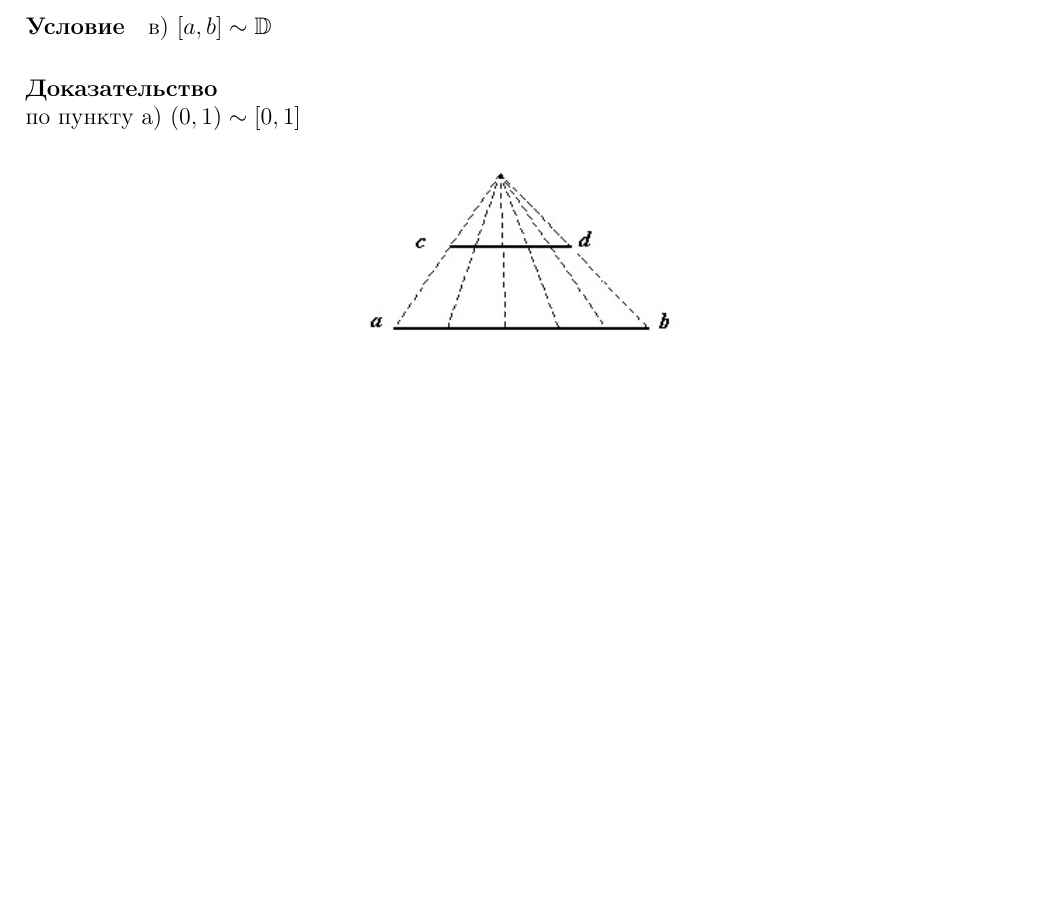
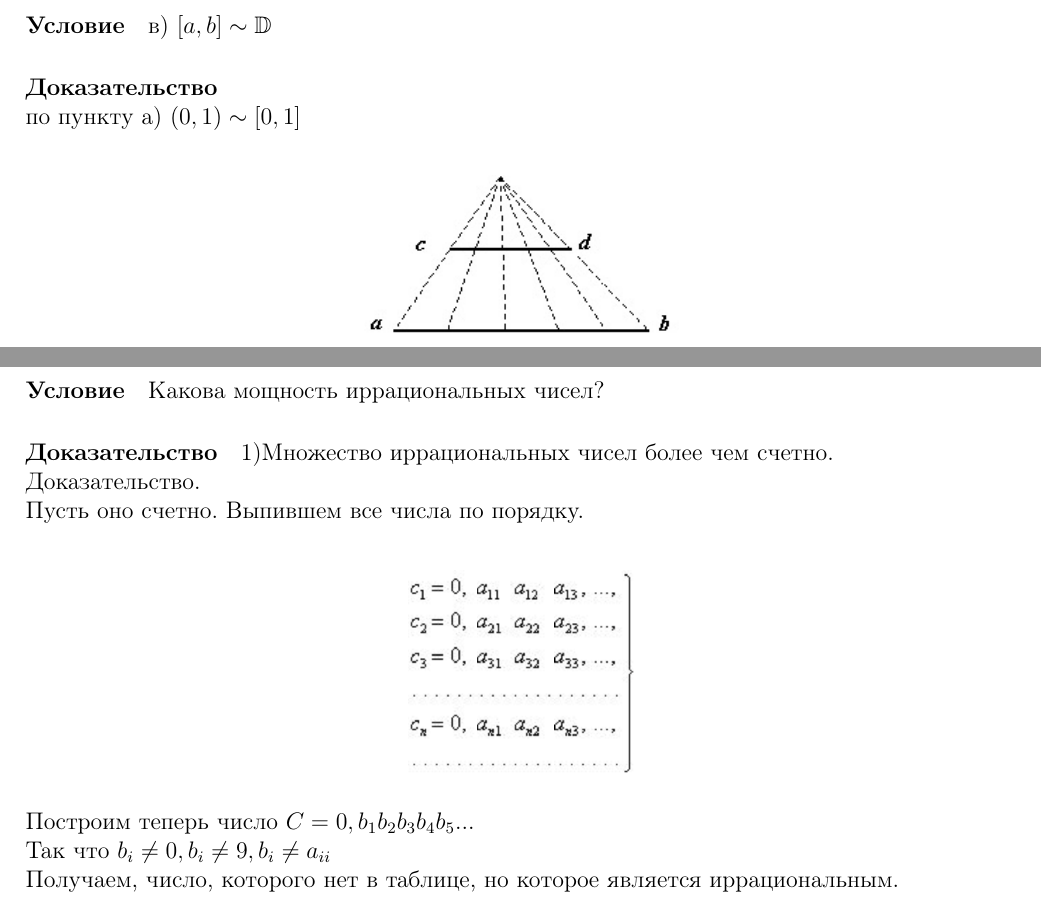
Before and after one commit to Sasha4ever/ML-2, a LaTeX document (Draft.tex): part of page 11 of 11 before the commit and two parts of pages 11 and 12 of 12 after it, the two joined at a grey line, cut so that both start at the same text, the shorter picture padded with empty space. Compiled offline with pdfLaTeX.

Commit message:
add 4.30 4.31

```diff
--- a/Draft.tex
+++ b/Draft.tex
@@ -562,5 +562,17 @@ $x \leftrightarrow 1/2 - \mid 1/2 - x \mid$ (симметрично отнаси
   \includegraphics[scale=0.7]{image007.jpg}
 \end{center}
 
-
+\subsection*{$\S$ 4.30}
+\paragraph*{Условие}
+Какова мощность иррациональных чисел?
+\paragraph*{Доказательство}
+1)Множество иррациональных чисел более чем счетно.\\
+Доказательство.\\
+Пусть оно счетно. Выпившем все числа по порядку.\\
+\begin{center}
+  \includegraphics[scale=0.7]{image006.png}
+\end{center}
+Построим теперь число $C=0, b_1 b_2 b_3 b_4 b_5...$\\
+Так что $b_i \neq 0, b_i \neq 9, b_i \neq a_{ii}$\\
+Получаем, число, которого нет в таблице, но которое является иррациональным.
 \end{document}
```
Also changed, not shown: Draft.pdf, README.md, image006.png (added).
